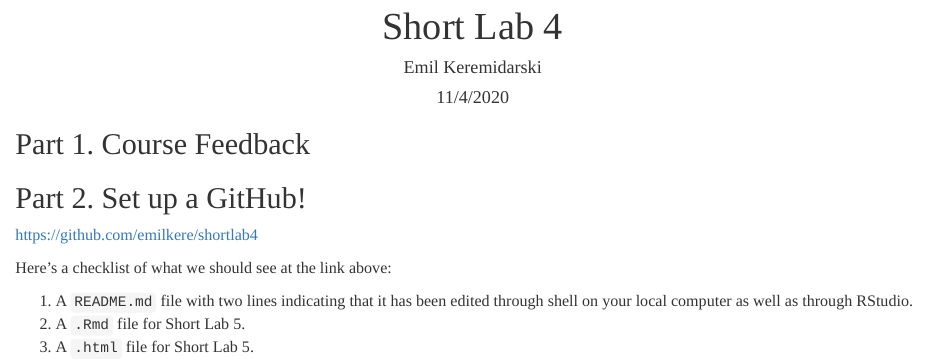
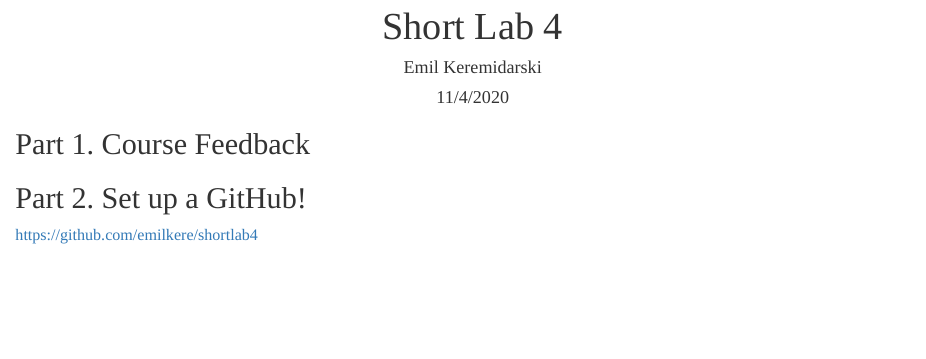
Before and after one commit to emilkere/shortlab4, an R Markdown document (ShortLab4.rmd): the page in a window 1100 px wide, from its top. The pictures show the output file ShortLab4.html that the author committed with the source, opened offline.

Commit message:
cleaning up rmd file

```diff
--- a/ShortLab4.rmd
+++ b/ShortLab4.rmd
@@ -34,9 +34,3 @@ h4.date {
 ## Part 2. Set up a GitHub!
 
 [https://github.com/emilkere/shortlab4](https://github.com/emilkere/shortlab4)
-
-Here's a checklist of what we should see at the link above:
-
-1. A `README.md` file with two lines indicating that it has been edited through shell on your local computer as well as through RStudio.
-2. A `.Rmd` file for Short Lab 5.
-3. A `.html` file for Short Lab 5.
```
Also changed, not shown: ShortLab4.html.
